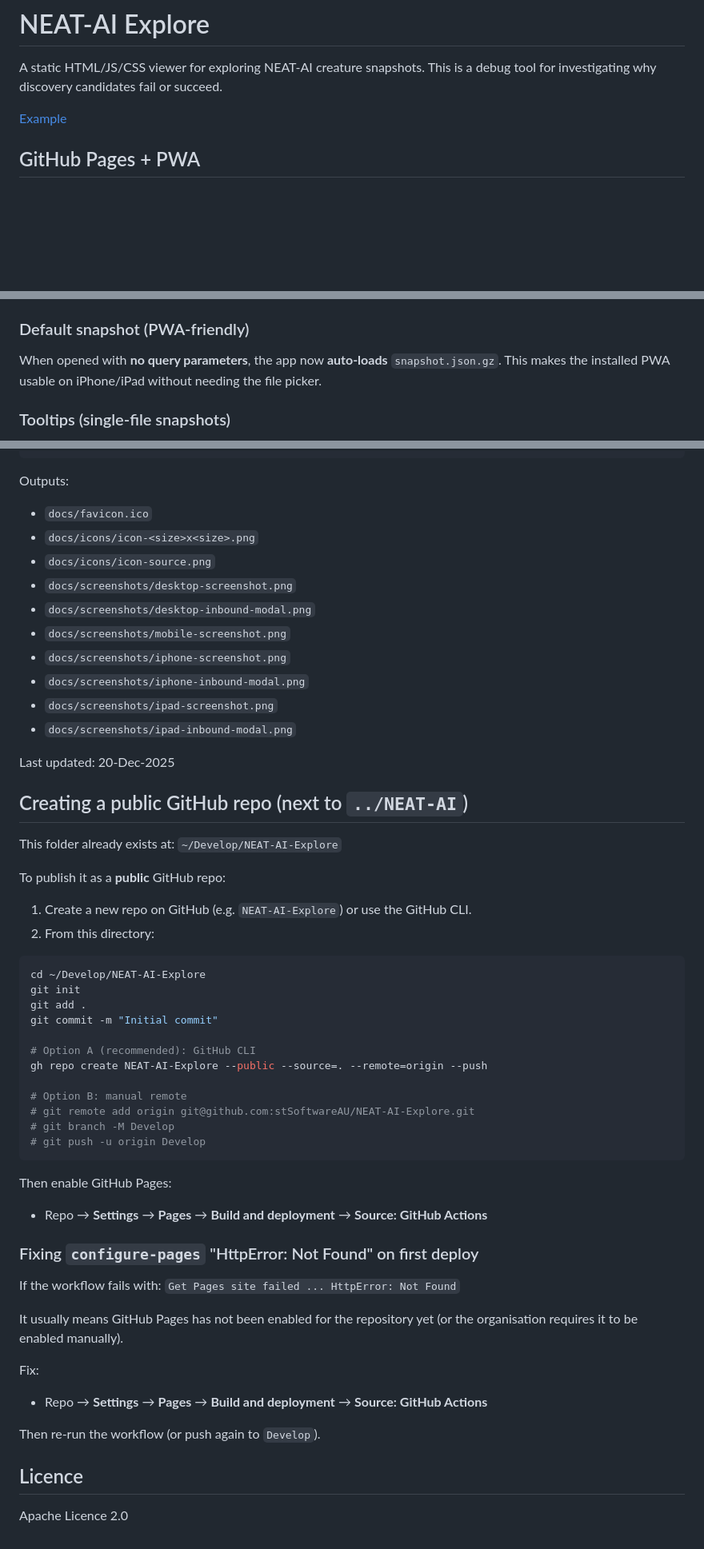
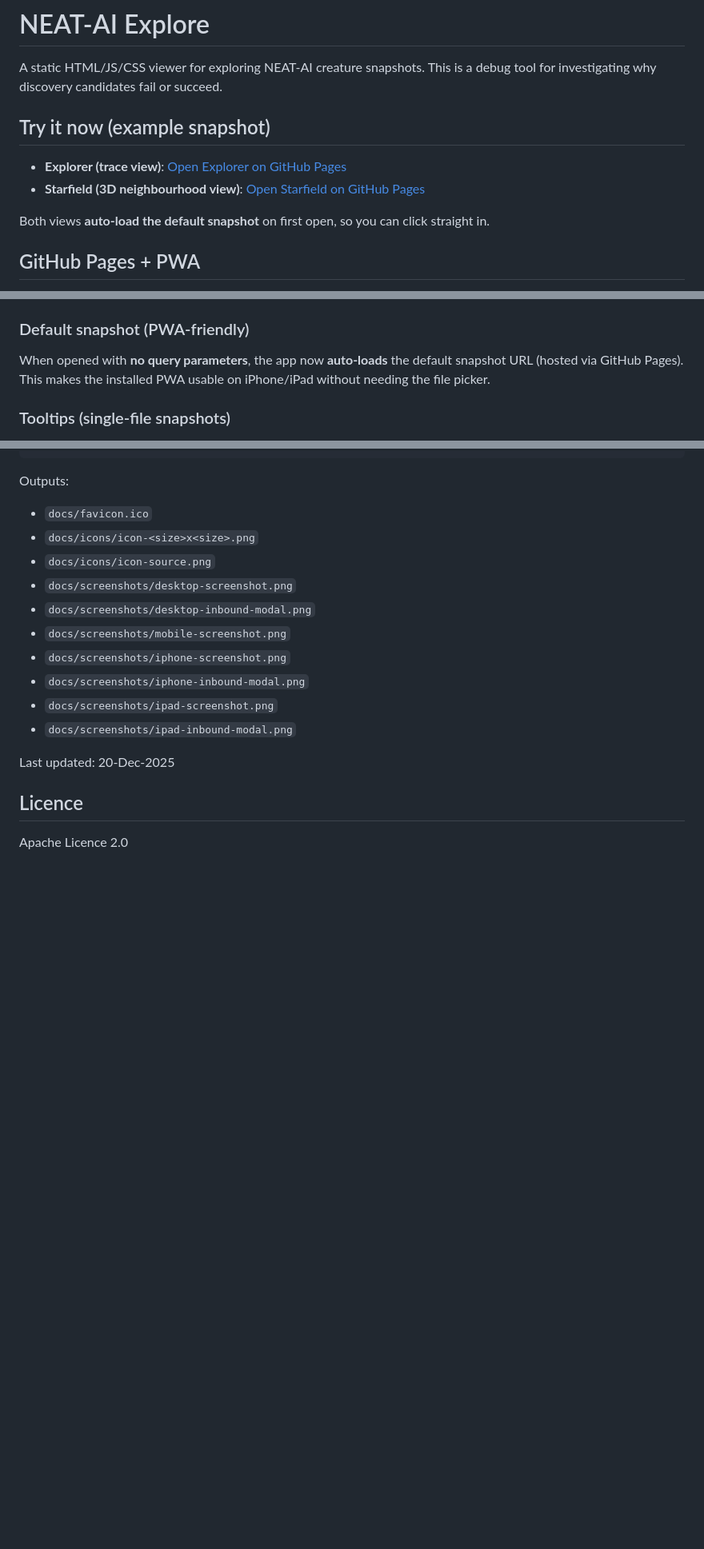
Before and after one commit to stSoftwareAU/NEAT-AI-Explore, a Markdown page: README.md, 3 parts joined by grey strips. Shown: that part at 80% size. Rendered like a GitHub page; blank space fills up the shorter version.

Commit message:
Update README.md to enhance documentation for snapshot views and auto-loading functionality
- Added sections for Explorer and Starfield views with links to GitHub Pages.
- Clarified that both views auto-load the default snapshot on first open.
- Updated the default snapshot handling description to reflect the new hosted URL.
- Removed outdated instructions for creating a public GitHub repo to streamline the README.

````diff
--- a/README.md
+++ b/README.md
@@ -3,7 +3,15 @@
 A static HTML/JS/CSS viewer for exploring NEAT-AI creature snapshots. This is a
 debug tool for investigating why discovery candidates fail or succeed.
 
-[Example](https://stsoftwareau.github.io/NEAT-AI-Explore/?snapshotUrl=https://stsoftwareau.github.io/NEAT-AI-Explore/snapshot.json.gz)
+## Try it now (example snapshot)
+
+- **Explorer (trace view)**:
+  [Open Explorer on GitHub Pages](https://stsoftwareau.github.io/NEAT-AI-Explore/)
+- **Starfield (3D neighbourhood view)**:
+  [Open Starfield on GitHub Pages](https://stsoftwareau.github.io/NEAT-AI-Explore/starfield/)
+
+Both views **auto-load the default snapshot** on first open, so you can click
+straight in.
 
 ## GitHub Pages + PWA
 
@@ -61,9 +69,9 @@ human-facing version number. See [SemVer](https://semver.org/).
 
 ### Default snapshot (PWA-friendly)
 
-When opened with **no query parameters**, the app now **auto-loads**
-`snapshot.json.gz`. This makes the installed PWA usable on iPhone/iPad without
-needing the file picker.
+When opened with **no query parameters**, the app now **auto-loads** the default
+snapshot URL (hosted via GitHub Pages). This makes the installed PWA usable on
+iPhone/iPad without needing the file picker.
 
 ### Tooltips (single-file snapshots)
 
@@ -262,49 +271,6 @@ Outputs:
 
 Last updated: 20-Dec-2025
 
-## Creating a public GitHub repo (next to `../NEAT-AI`)
-
-This folder already exists at: `~/Develop/NEAT-AI-Explore`
-
-To publish it as a **public** GitHub repo:
-
-1. Create a new repo on GitHub (e.g. `NEAT-AI-Explore`) or use the GitHub CLI.
-2. From this directory:
-
-```bash
-cd ~/Develop/NEAT-AI-Explore
-git init
-git add .
-git commit -m "Initial commit"
-
-# Option A (recommended): GitHub CLI
-gh repo create NEAT-AI-Explore --public --source=. --remote=origin --push
-
-# Option B: manual remote
-# git remote add origin git@github.com:stSoftwareAU/NEAT-AI-Explore.git
-# git branch -M Develop
-# git push -u origin Develop
-```
-
-Then enable GitHub Pages:
-
-- Repo → **Settings** → **Pages** → **Build and deployment** → **Source: GitHub
-  Actions**
-
-### Fixing `configure-pages` "HttpError: Not Found" on first deploy
-
-If the workflow fails with: `Get Pages site failed ... HttpError: Not Found`
-
-It usually means GitHub Pages has not been enabled for the repository yet (or
-the organisation requires it to be enabled manually).
-
-Fix:
-
-- Repo → **Settings** → **Pages** → **Build and deployment** → **Source: GitHub
-  Actions**
-
-Then re-run the workflow (or push again to `Develop`).
-
 ## Licence
 
 Apache Licence 2.0
````
Also changed, not shown: other parts of README.md (+2 -1 lines).
